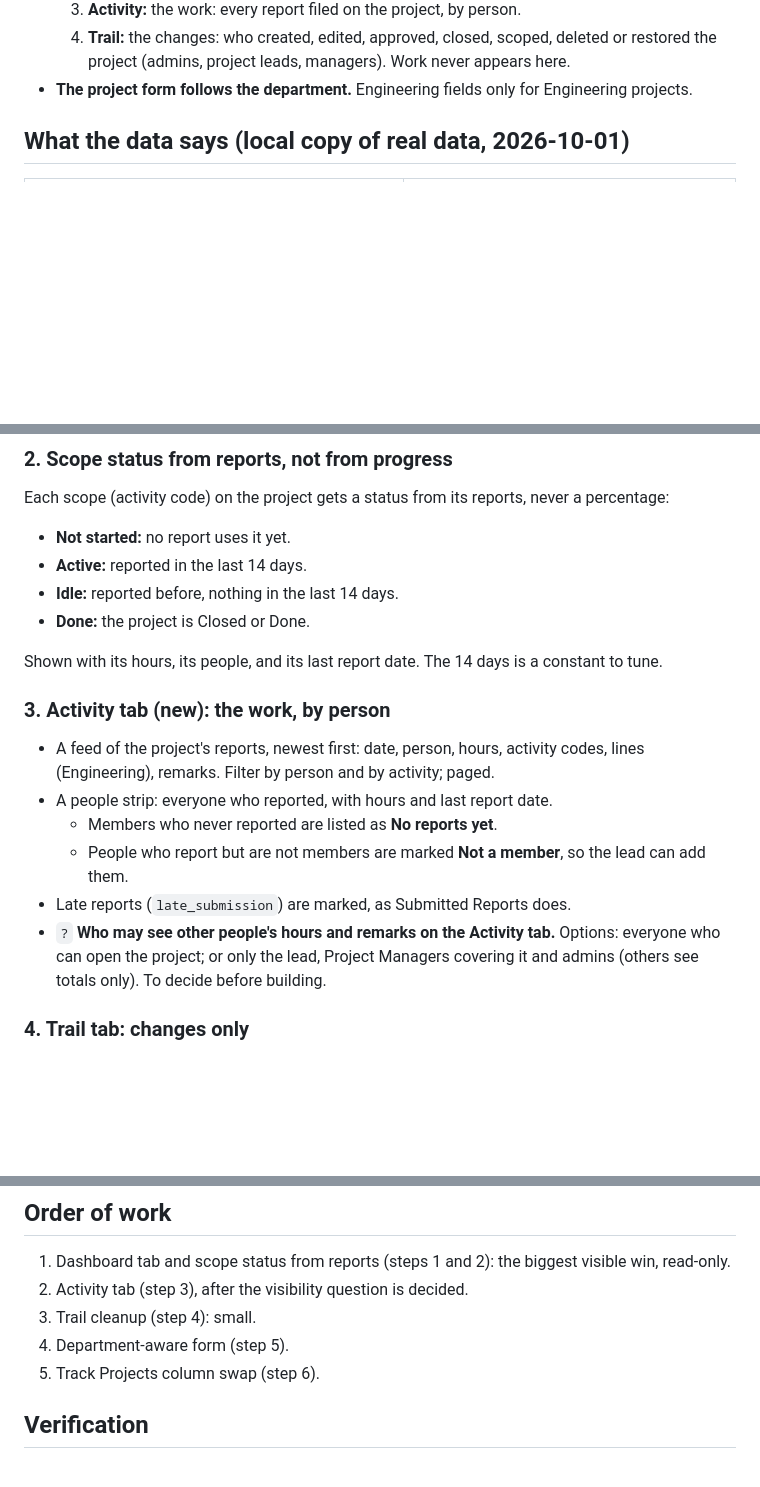
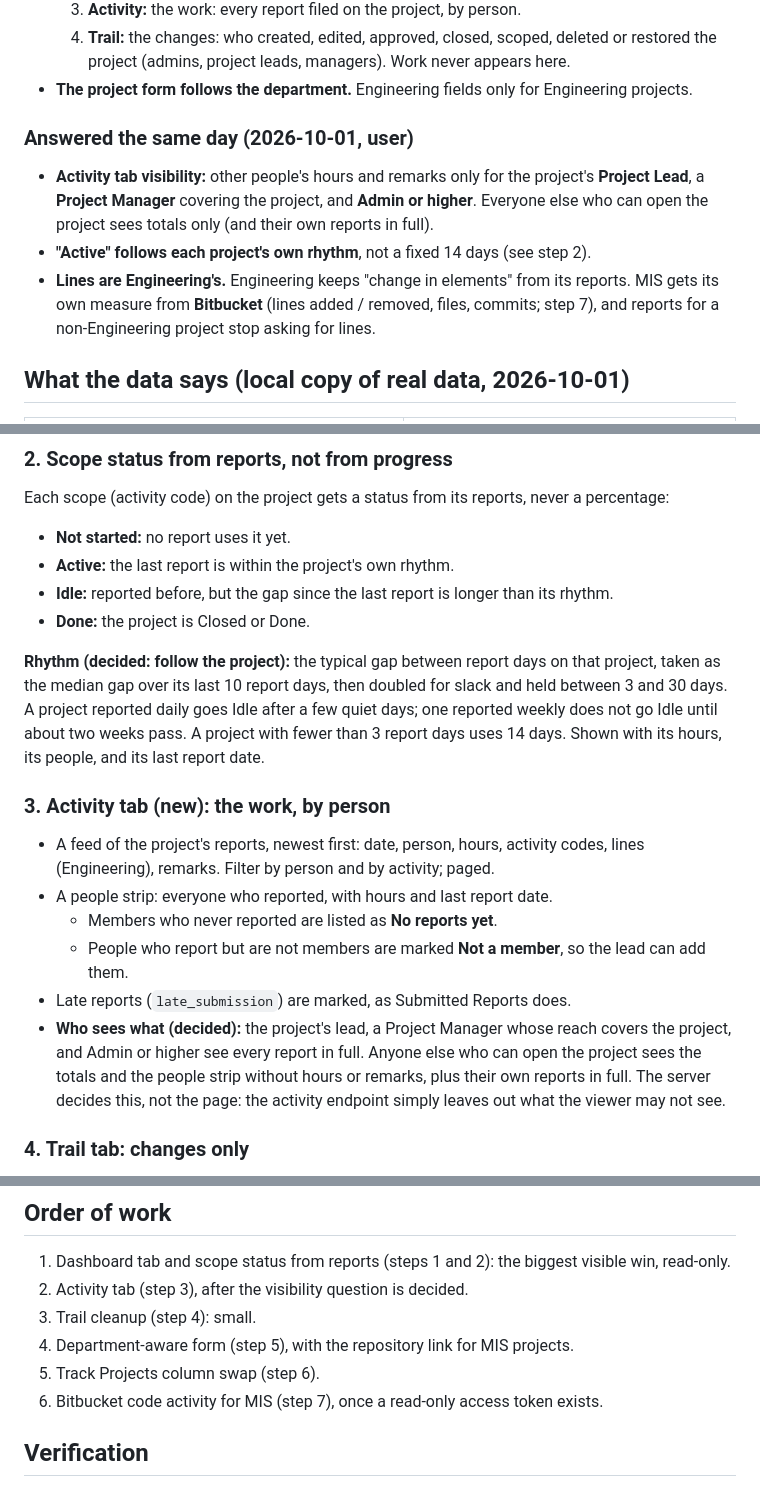
Before and after one commit to JDM-Github/ikaika_admin, a Markdown page: docs/power/view-projects-dashboard-plan.md, 3 parts joined by grey strips. Drawn GitHub-style; blank space fills up the shorter version.

```diff
--- a/docs/power/view-projects-dashboard-plan.md
+++ b/docs/power/view-projects-dashboard-plan.md
@@ -19,6 +19,16 @@ This plan is about **what a project page shows**.
   4. **Trail:** the changes: who created, edited, approved, closed, scoped, deleted or restored the
      project (admins, project leads, managers). Work never appears here.
 - **The project form follows the department.** Engineering fields only for Engineering projects.
+
+### Answered the same day (2026-10-01, user)
+
+- **Activity tab visibility:** other people's hours and remarks only for the project's **Project
+  Lead**, a **Project Manager** covering the project, and **Admin or higher**. Everyone else who can
+  open the project sees totals only (and their own reports in full).
+- **"Active" follows each project's own rhythm**, not a fixed 14 days (see step 2).
+- **Lines are Engineering's.** Engineering keeps "change in elements" from its reports. MIS gets its
+  own measure from **Bitbucket** (lines added / removed, files, commits; step 7), and reports for a
+  non-Engineering project stop asking for lines.
 
 ## What the data says (local copy of real data, 2026-10-01)
 
@@ -78,11 +88,15 @@ Portal:
 
 Each scope (activity code) on the project gets a status from its reports, never a percentage:
 - **Not started:** no report uses it yet.
-- **Active:** reported in the last 14 days.
-- **Idle:** reported before, nothing in the last 14 days.
+- **Active:** the last report is within the project's own rhythm.
+- **Idle:** reported before, but the gap since the last report is longer than its rhythm.
 - **Done:** the project is Closed or Done.
 
-Shown with its hours, its people, and its last report date. The 14 days is a constant to tune.
+**Rhythm (decided: follow the project):** the typical gap between report days on that project,
+taken as the median gap over its last 10 report days, then doubled for slack and held between
+3 and 30 days. A project reported daily goes Idle after a few quiet days; one reported weekly does
+not go Idle until about two weeks pass. A project with fewer than 3 report days uses 14 days.
+Shown with its hours, its people, and its last report date.
 
 ### 3. Activity tab (new): the work, by person
 
@@ -92,9 +106,11 @@ Shown with its hours, its people, and its last report date. The 14 days is a con
   - Members who never reported are listed as **No reports yet**.
   - People who report but are not members are marked **Not a member**, so the lead can add them.
 - Late reports (`late_submission`) are marked, as Submitted Reports does.
-- `?` **Who may see other people's hours and remarks on the Activity tab.** Options: everyone who
-  can open the project; or only the lead, Project Managers covering it and admins (others see
-  totals only). To decide before building.
+- **Who sees what (decided):** the project's lead, a Project Manager whose reach covers the
+  project, and Admin or higher see every report in full. Anyone else who can open the project sees
+  the totals and the people strip without hours or remarks, plus their own reports in full. The
+  server decides this, not the page: the activity endpoint simply leaves out what the viewer may
+  not see.
 
 ### 4. Trail tab: changes only
 
@@ -137,8 +188,9 @@ Shown with its hours, its people, and its last report date. The 14 days is a con
 1. Dashboard tab and scope status from reports (steps 1 and 2): the biggest visible win, read-only.
 2. Activity tab (step 3), after the visibility question is decided.
 3. Trail cleanup (step 4): small.
-4. Department-aware form (step 5).
+4. Department-aware form (step 5), with the repository link for MIS projects.
 5. Track Projects column swap (step 6).
+6. Bitbucket code activity for MIS (step 7), once a read-only access token exists.
 
 ## Verification
 
```
Also changed, not shown: other parts of docs/power/view-projects-dashboard-plan.md (+40 -4 lines).
